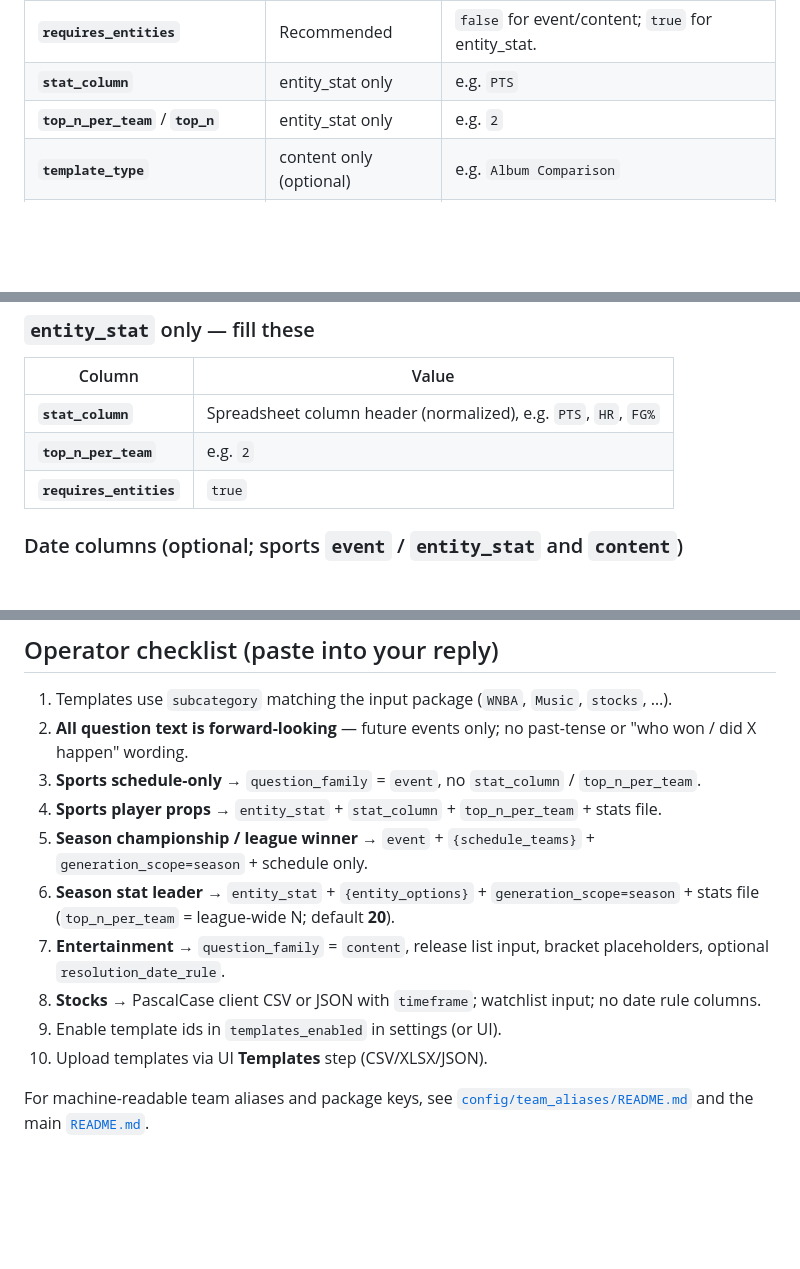
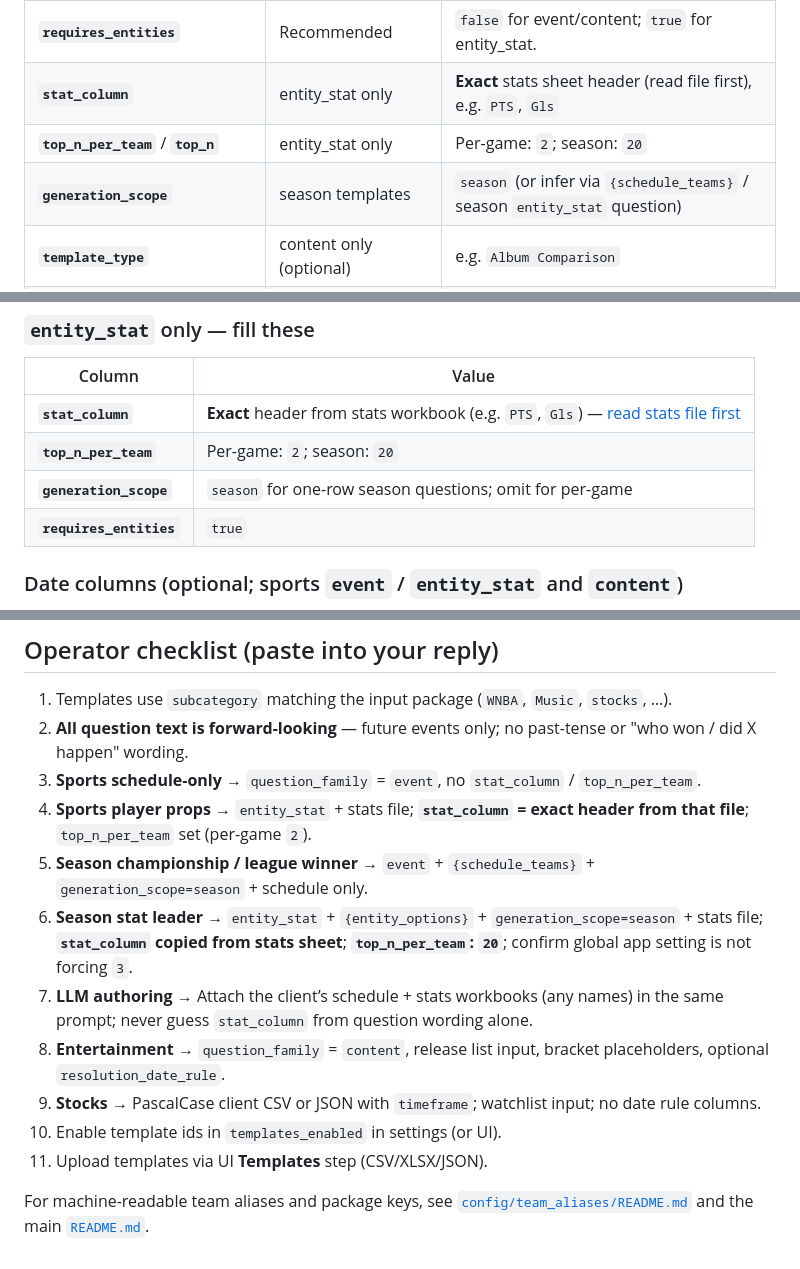
Before and after one commit to carlsonjack/serinn-labs-question-generator-v2, a Markdown page: docs/TEMPLATE_AUTHORING_FOR_LLM.md, 3 parts joined by grey strips. Drawn GitHub-style; blank space fills up the shorter version.

```diff
--- a/docs/TEMPLATE_AUTHORING_FOR_LLM.md
+++ b/docs/TEMPLATE_AUTHORING_FOR_LLM.md
@@ -313,8 +355,9 @@ Do **not** build Excel with alternating “field name row / value row” pairs (
 | **`answer_options_pattern`** / **`answer_options`** | MC: required pattern; yes_no: optional | Use `||` between choices. |
 | **`question_family`** | Recommended | `event`, `entity_stat`, or `content`. If blank and `stat_column` is set → `entity_stat`; otherwise inferred from placeholders/rules. |
 | **`requires_entities`** | Recommended | `false` for event/content; `true` for entity_stat. |
-| **`stat_column`** | entity_stat only | e.g. `PTS` |
-| **`top_n_per_team`** / **`top_n`** | entity_stat only | e.g. `2` |
+| **`stat_column`** | entity_stat only | **Exact** stats sheet header (read file first), e.g. `PTS`, `Gls` |
+| **`top_n_per_team`** / **`top_n`** | entity_stat only | Per-game: `2`; season: `20` |
+| **`generation_scope`** | season templates | `season` (or infer via `{schedule_teams}` / season `entity_stat` question) |
 | **`template_type`** | content only (optional) | e.g. `Album Comparison` |
 | **`required_dataset_fields`** | content only (optional) | e.g. `release_a; release_b; chart_week` |
 | **`timeframe`** | stock only (in JSON or client CSV) | `Daily`, `Weekly`, `Monthly`, `Quarterly` |
@@ -389,8 +432,9 @@ Same columns as JSON templates: `stat_column`, `top_n_per_team`, `start_date_rul
 
 | Column | Value |
 |--------|--------|
-| **`stat_column`** | Spreadsheet column header (normalized), e.g. `PTS`, `HR`, `FG%` |
-| **`top_n_per_team`** | e.g. `2` |
+| **`stat_column`** | **Exact** header from stats workbook (e.g. `PTS`, `Gls`) — [read stats file first](#read-the-stats-file-first-required-for-entity_stat) |
+| **`top_n_per_team`** | Per-game: `2`; season: `20` |
+| **`generation_scope`** | `season` for one-row season questions; omit for per-game |
 | **`requires_entities`** | `true` |
 
 ### Date columns (optional; sports `event` / `entity_stat` and `content`)
@@ -517,12 +564,13 @@ Save under `templates/<id>.json`. Same fields as CSV. Example: [`templates/WNBA-
 1. Templates use `subcategory` matching the input package (`WNBA`, `Music`, `stocks`, …).
 2. **All question text is forward-looking** — future events only; no past-tense or "who won / did X happen" wording.
 3. **Sports schedule-only** → `question_family` = `event`, no `stat_column` / `top_n_per_team`.
-4. **Sports player props** → `entity_stat` + `stat_column` + `top_n_per_team` + stats file.
+4. **Sports player props** → `entity_stat` + stats file; **`stat_column` = exact header from that file**; `top_n_per_team` set (per-game `2`).
 5. **Season championship / league winner** → `event` + `{schedule_teams}` + `generation_scope=season` + schedule only.
-6. **Season stat leader** → `entity_stat` + `{entity_options}` + `generation_scope=season` + stats file (`top_n_per_team` = league-wide N; default **20**).
-7. **Entertainment** → `question_family` = `content`, release list input, bracket placeholders, optional `resolution_date_rule`.
-8. **Stocks** → PascalCase client CSV or JSON with `timeframe`; watchlist input; no date rule columns.
-9. Enable template ids in `templates_enabled` in settings (or UI).
-10. Upload templates via UI **Templates** step (CSV/XLSX/JSON).
+6. **Season stat leader** → `entity_stat` + `{entity_options}` + `generation_scope=season` + stats file; **`stat_column` copied from stats sheet**; **`top_n_per_team`: `20`**; confirm global app setting is not forcing `3`.
+7. **LLM authoring** → Attach the client’s schedule + stats workbooks (any names) in the same prompt; never guess `stat_column` from question wording alone.
+8. **Entertainment** → `question_family` = `content`, release list input, bracket placeholders, optional `resolution_date_rule`.
+9. **Stocks** → PascalCase client CSV or JSON with `timeframe`; watchlist input; no date rule columns.
+10. Enable template ids in `templates_enabled` in settings (or UI).
+11. Upload templates via UI **Templates** step (CSV/XLSX/JSON).
 
 For machine-readable team aliases and package keys, see [`config/team_aliases/README.md`](../config/team_aliases/README.md) and the main [`README.md`](../README.md).
```
Also changed, not shown: other parts of docs/TEMPLATE_AUTHORING_FOR_LLM.md (+52 -7 lines).
